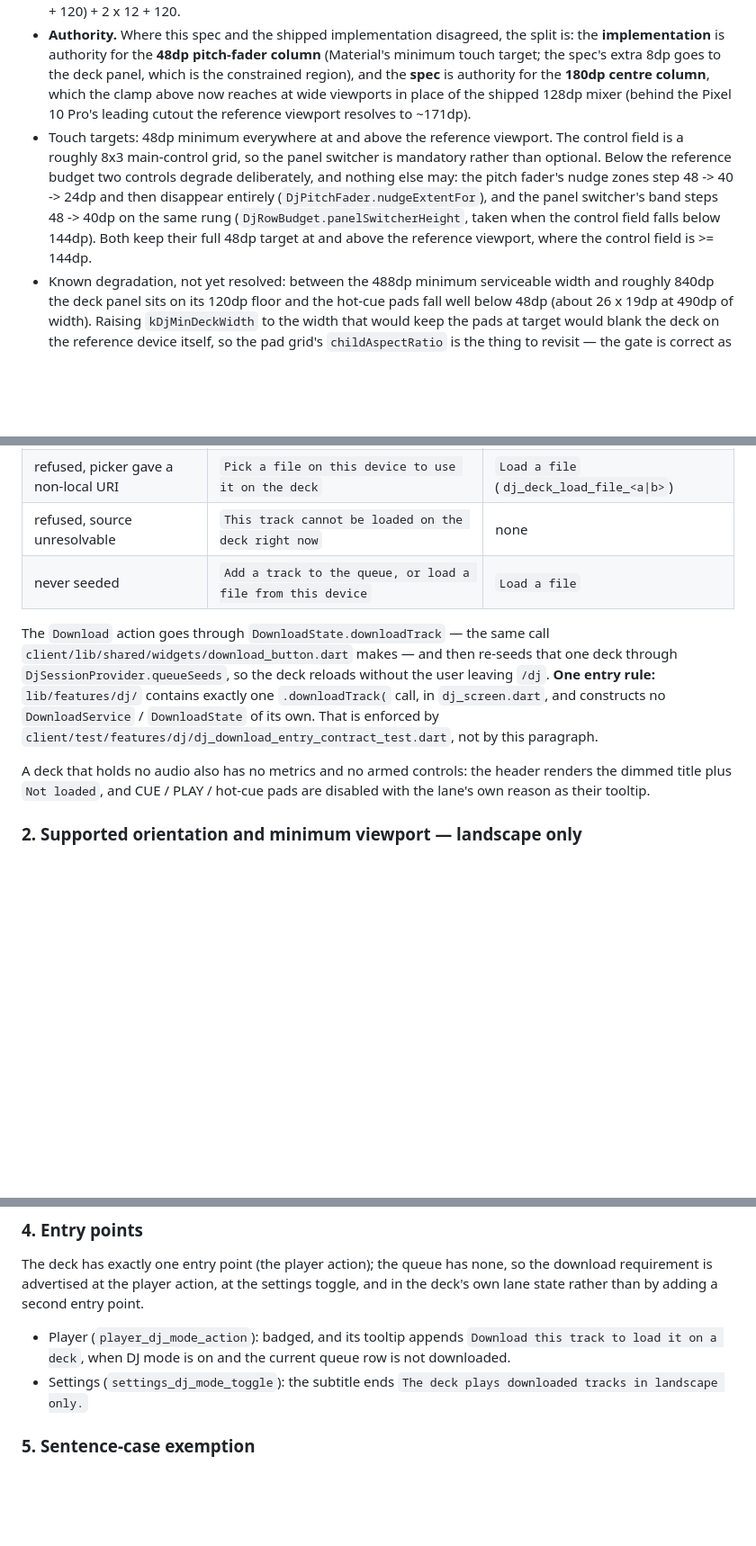
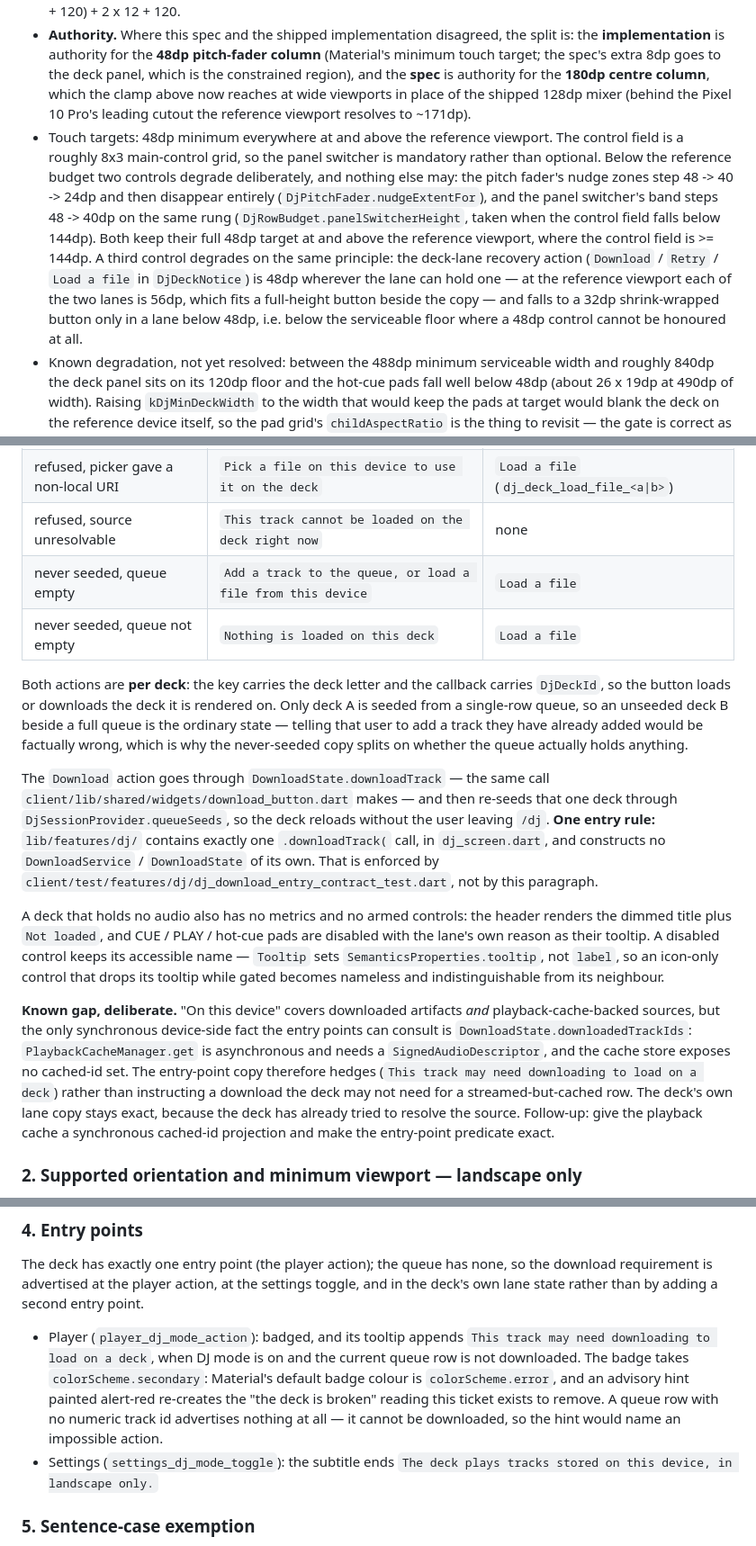
Before and after one commit to donovan-yohan/open-music-player, a Markdown page: docs/dj-deck-spec.md, 3 parts joined by grey strips. Shown at 90% size. Rendered like a GitHub page; blank space fills up the shorter version.

Commit message:
docs: record the per-deck lane actions, tap-target rung and cache gap (#414)
Co-Authored-By: Claude Fable 5 <noreply@anthropic.com>

```diff
--- a/docs/dj-deck-spec.md
+++ b/docs/dj-deck-spec.md
@@ -18,7 +18,7 @@ KEEP: stacked beat-aligned scrolling waveforms (deck A blue top, deck B red bott
 - Row budget, derived from `constraints.maxHeight` (`client/lib/features/dj/dj_layout.dart`, `DjRowBudget`). Preferred heights are waveform stack 120dp, header + overview band 44dp, control field up to 180dp, transport 64dp. As the post-SafeArea height falls, the rows give way in this exact order: **1. control field** (the designated flexible region) 180 -> 120dp; **2. waveform stack** 120 -> 64dp; **3. header band** 44 -> 36dp, dropping the 8dp overview strip below 40dp of band height; **4. transport — never**, it is pinned at 64dp because it is the primary thumb surface. The control field is the `Column`'s only `Expanded` child, so the column cannot overflow. Below **284dp** of post-SafeArea height (64 + 36 + 120 + 64) the deck is not serviceable and paints the keyed too-small state instead.
 - Column budget: every row below the waveform stack is laid out on one shared grid — `Expanded(deck A) | 12dp gutter | centre column | 12dp gutter | Expanded(deck B)` — where `centerWidth = clamp(width * 0.19, 120, 180)`. The centre column carries the mixer in the control row and the crossfader in the transport row, so the fixed centre playhead runs down the middle of that column instead of down the deck A/B divider gap. The playhead itself is a 2dp `waveformPlayhead` bar inside a 4dp box, i.e. with a 1dp `colorScheme.surface` hairline on each side: the pixels it crosses are waveform peaks in the deck lane colour, and the dark playhead token is one hue step from deck B (1.12:1), so the hairline rather than the bar is what carries the contrast against the lane. Each deck column is a 48dp pitch-fader column + 4dp + the deck panel, and the deck panels absorb narrower devices. Minimum serviceable width is **488dp** = 2 x (48 + 4 + 120) + 2 x 12 + 120.
 - **Authority.** Where this spec and the shipped implementation disagreed, the split is: the **implementation** is authority for the **48dp pitch-fader column** (Material's minimum touch target; the spec's extra 8dp goes to the deck panel, which is the constrained region), and the **spec** is authority for the **180dp centre column**, which the clamp above now reaches at wide viewports in place of the shipped 128dp mixer (behind the Pixel 10 Pro's leading cutout the reference viewport resolves to ~171dp).
-- Touch targets: 48dp minimum everywhere at and above the reference viewport. The control field is a roughly 8x3 main-control grid, so the panel switcher is mandatory rather than optional. Below the reference budget two controls degrade deliberately, and nothing else may: the pitch fader's nudge zones step 48 -> 40 -> 24dp and then disappear entirely (`DjPitchFader.nudgeExtentFor`), and the panel switcher's band steps 48 -> 40dp on the same rung (`DjRowBudget.panelSwitcherHeight`, taken when the control field falls below 144dp). Both keep their full 48dp target at and above the reference viewport, where the control field is >= 144dp.
+- Touch targets: 48dp minimum everywhere at and above the reference viewport. The control field is a roughly 8x3 main-control grid, so the panel switcher is mandatory rather than optional. Below the reference budget two controls degrade deliberately, and nothing else may: the pitch fader's nudge zones step 48 -> 40 -> 24dp and then disappear entirely (`DjPitchFader.nudgeExtentFor`), and the panel switcher's band steps 48 -> 40dp on the same rung (`DjRowBudget.panelSwitcherHeight`, taken when the control field falls below 144dp). Both keep their full 48dp target at and above the reference viewport, where the control field is >= 144dp. A third control degrades on the same principle: the deck-lane recovery action (`Download` / `Retry` / `Load a file` in `DjDeckNotice`) is 48dp wherever the lane can hold one — at the reference viewport each of the two lanes is 56dp, which fits a full-height button beside the copy — and falls to a 32dp shrink-wrapped button only in a lane below 48dp, i.e. below the serviceable floor where a 48dp control cannot be honoured at all.
 - Known degradation, not yet resolved: between the 488dp minimum serviceable width and roughly 840dp the deck panel sits on its 120dp floor and the hot-cue pads fall well below 48dp (about 26 x 19dp at 490dp of width). Raising `kDjMinDeckWidth` to the width that would keep the pads at target would blank the deck on the reference device itself, so the pad grid's `childAspectRatio` is the thing to revisit — the gate is correct as it stands.
 
 ## Deck entry contract (what the deck can play, where, and what is not built)
@@ -40,7 +40,15 @@ now renders in the deck's own lane, in place of the waveform, with an action:
 | refused, not on this device | `Download this track to use it on the deck` | `Download` (`dj_deck_download_<a\|b>`) |
 | refused, picker gave a non-local URI | `Pick a file on this device to use it on the deck` | `Load a file` (`dj_deck_load_file_<a\|b>`) |
 | refused, source unresolvable | `This track cannot be loaded on the deck right now` | none |
-| never seeded | `Add a track to the queue, or load a file from this device` | `Load a file` |
+| never seeded, queue empty | `Add a track to the queue, or load a file from this device` | `Load a file` |
+| never seeded, queue not empty | `Nothing is loaded on this deck` | `Load a file` |
+
+Both actions are **per deck**: the key carries the deck letter and the callback
+carries `DjDeckId`, so the button loads or downloads the deck it is rendered on.
+Only deck A is seeded from a single-row queue, so an unseeded deck B beside a
+full queue is the ordinary state — telling that user to add a track they have
+already added would be factually wrong, which is why the never-seeded copy
+splits on whether the queue actually holds anything.
 
 The `Download` action goes through `DownloadState.downloadTrack` — the same call
 `client/lib/shared/widgets/download_button.dart` makes — and then re-seeds that
@@ -53,7 +61,21 @@ paragraph.
 
 A deck that holds no audio also has no metrics and no armed controls: the header
 renders the dimmed title plus `Not loaded`, and CUE / PLAY / hot-cue pads are
-disabled with the lane's own reason as their tooltip.
+disabled with the lane's own reason as their tooltip. A disabled control keeps
+its accessible name — `Tooltip` sets `SemanticsProperties.tooltip`, not `label`,
+so an icon-only control that drops its tooltip while gated becomes nameless and
+indistinguishable from its neighbour.
+
+**Known gap, deliberate.** "On this device" covers downloaded artifacts *and*
+playback-cache-backed sources, but the only synchronous device-side fact the
+entry points can consult is `DownloadState.downloadedTrackIds`:
+`PlaybackCacheManager.get` is asynchronous and needs a `SignedAudioDescriptor`,
+and the cache store exposes no cached-id set. The entry-point copy therefore
+hedges (`This track may need downloading to load on a deck`) rather than
+instructing a download the deck may not need for a streamed-but-cached row. The
+deck's own lane copy stays exact, because the deck has already tried to resolve
+the source. Follow-up: give the playback cache a synchronous cached-id
+projection and make the entry-point predicate exact.
 
 ### 2. Supported orientation and minimum viewport — landscape only
 
@@ -82,10 +104,15 @@ toggle, and in the deck's own lane state rather than by adding a second entry
 point.
 
 - Player (`player_dj_mode_action`): badged, and its tooltip appends
-  `Download this track to load it on a deck`, when DJ mode is on and the current
-  queue row is not downloaded.
+  `This track may need downloading to load on a deck`, when DJ mode is on and
+  the current queue row is not downloaded. The badge takes
+  `colorScheme.secondary`: Material's default badge colour is
+  `colorScheme.error`, and an advisory hint painted alert-red re-creates the
+  "the deck is broken" reading this ticket exists to remove. A queue row with no
+  numeric track id advertises nothing at all — it cannot be downloaded, so the
+  hint would name an impossible action.
 - Settings (`settings_dj_mode_toggle`): the subtitle ends
-  `The deck plays downloaded tracks in landscape only.`
+  `The deck plays tracks stored on this device, in landscape only.`
 
 ### 5. Sentence-case exemption
 
```
